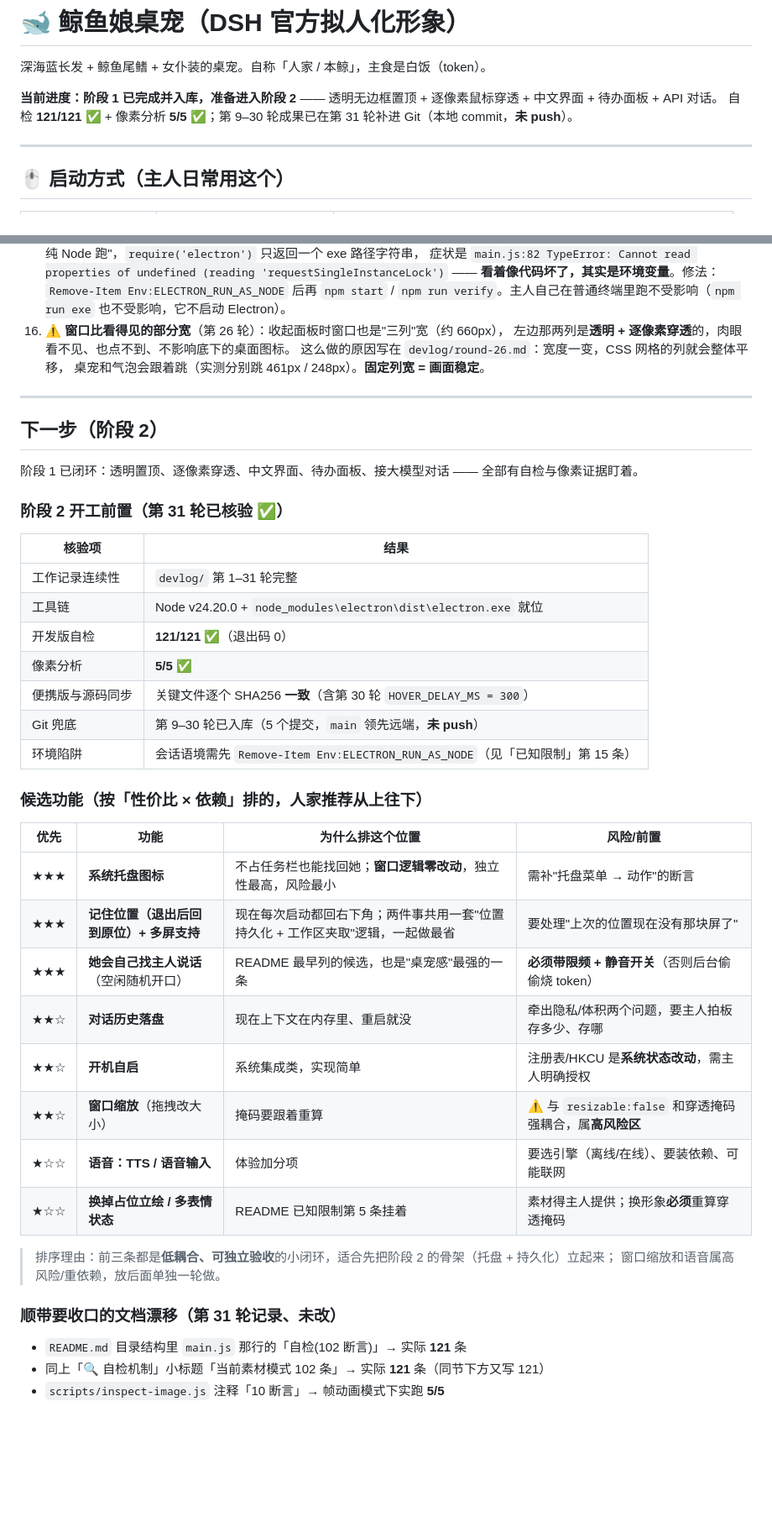
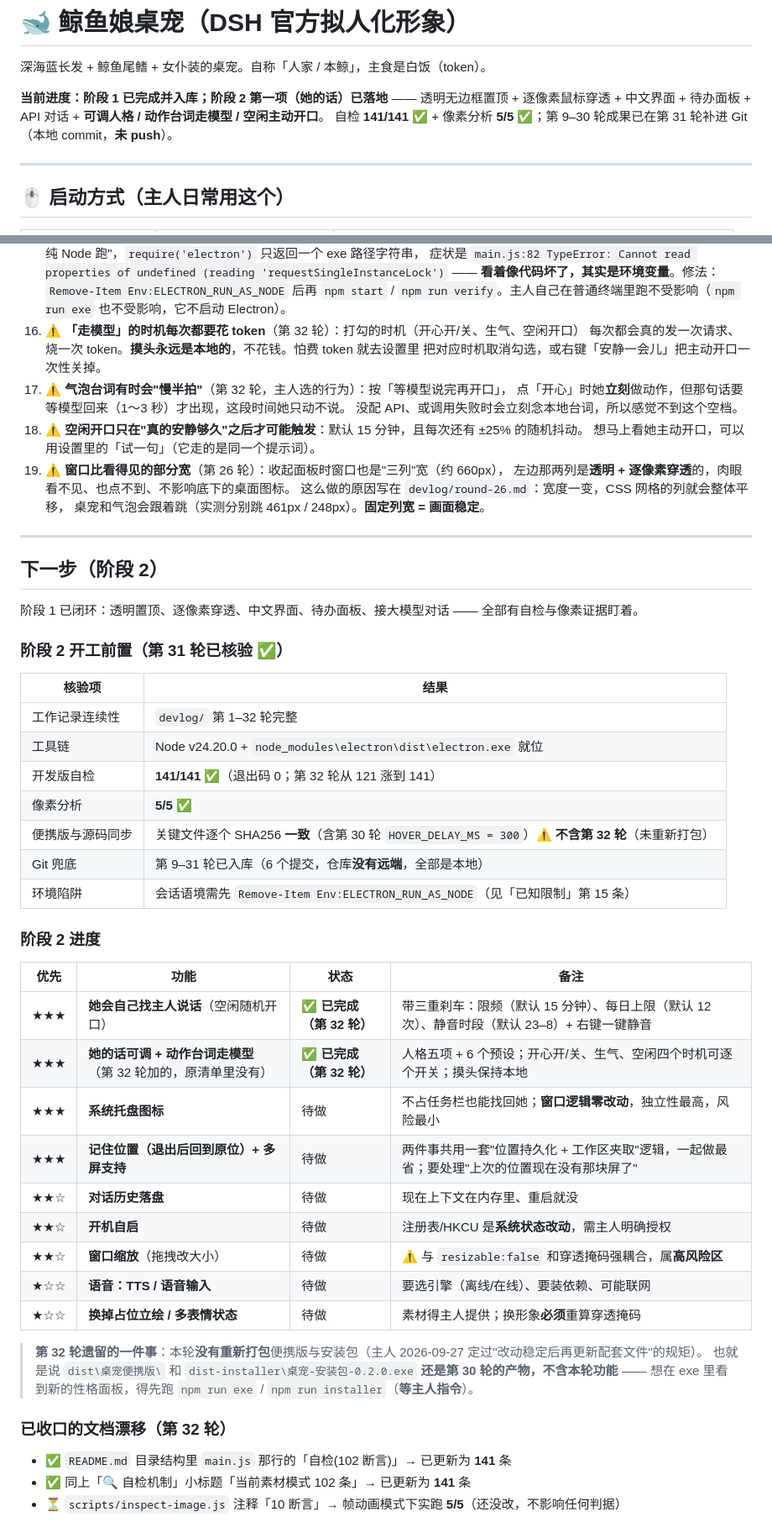
Before and after one commit to rlking2/desktop-pet-kon, a Markdown page: README.md, 2 parts joined by grey strips. Shown at 84% size. Rendered like a GitHub page; blank space fills up the shorter version.

```diff
--- a/README.md
+++ b/README.md
@@ -2,8 +2,8 @@
 
 深海蓝长发 + 鲸鱼尾鳍 + 女仆装的桌宠。自称「人家 / 本鲸」，主食是白饭（token）。
 
-**当前进度：阶段 1 已完成并入库，准备进入阶段 2** —— 透明无边框置顶 + 逐像素鼠标穿透 + 中文界面 + 待办面板 + API 对话。
-自检 **121/121 ✅** + 像素分析 **5/5 ✅**；第 9–30 轮成果已在第 31 轮补进 Git（本地 commit，**未 push**）。
+**当前进度：阶段 1 已完成并入库；阶段 2 第一项（她的话）已落地** —— 透明无边框置顶 + 逐像素鼠标穿透 + 中文界面 + 待办面板 + API 对话 + **可调人格 / 动作台词走模型 / 空闲主动开口**。
+自检 **141/141 ✅** + 像素分析 **5/5 ✅**；第 9–30 轮成果已在第 31 轮补进 Git（本地 commit，**未 push**）。
 
 ---
 
@@ -412,7 +446,15 @@ EXSTYLE=0x00200008  WS_EX_TRANSPARENT=False   ← 可交互态
     症状是 `main.js:82 TypeError: Cannot read properties of undefined (reading 'requestSingleInstanceLock')`
     —— **看着像代码坏了，其实是环境变量**。修法：`Remove-Item Env:ELECTRON_RUN_AS_NODE` 后再 `npm start` /
     `npm run verify`。主人自己在普通终端里跑不受影响（`npm run exe` 也不受影响，它不启动 Electron）。
-16. **⚠️ 窗口比看得见的部分宽**（第 26 轮）：收起面板时窗口也是"三列"宽（约 660px），
+16. **⚠️ 「走模型」的时机每次都要花 token**（第 32 轮）：打勾的时机（开心开/关、生气、空闲开口）
+    每次都会真的发一次请求、烧一次 token。**摸头永远是本地的**，不花钱。怕费 token 就去设置里
+    把对应时机取消勾选，或右键「安静一会儿」把主动开口一次性关掉。
+17. **⚠️ 气泡台词有时会"慢半拍"**（第 32 轮，主人选的行为）：按「等模型说完再开口」，
+    点「开心」时她**立刻**做动作，但那句话要等模型回来（1～3 秒）才出现，这段时间她只动不说。
+    没配 API、或调用失败时会立刻念本地台词，所以感觉不到这个空档。
+18. **⚠️ 空闲开口只在"真的安静够久"之后才可能触发**：默认 15 分钟，且每次还有 ±25% 的随机抖动。
+    想马上看她主动开口，可以用设置里的「试一句」（它走的是同一个提示词）。
+19. **⚠️ 窗口比看得见的部分宽**（第 26 轮）：收起面板时窗口也是"三列"宽（约 660px），
     左边那两列是**透明 + 逐像素穿透**的，肉眼看不见、也点不到、不影响底下的桌面图标。
     这么做的原因写在 `devlog/round-26.md`：宽度一变，CSS 网格的列就会整体平移，
     桌宠和气泡会跟着跳（实测分别跳 461px / 248px）。**固定列宽 = 画面稳定**。
@@ -427,32 +469,34 @@ EXSTYLE=0x00200008  WS_EX_TRANSPARENT=False   ← 可交互态
 
 | 核验项 | 结果 |
 |---|---|
-| 工作记录连续性 | `devlog/` 第 1–31 轮完整 |
+| 工作记录连续性 | `devlog/` 第 1–32 轮完整 |
 | 工具链 | Node v24.20.0 + `node_modules\electron\dist\electron.exe` 就位 |
-| 开发版自检 | **121/121 ✅**（退出码 0） |
+| 开发版自检 | **141/141 ✅**（退出码 0；第 32 轮从 121 涨到 141） |
 | 像素分析 | **5/5 ✅** |
-| 便携版与源码同步 | 关键文件逐个 SHA256 **一致**（含第 30 轮 `HOVER_DELAY_MS = 300`） |
-| Git 兜底 | 第 9–30 轮已入库（5 个提交，`main` 领先远端，**未 push**） |
+| 便携版与源码同步 | 关键文件逐个 SHA256 **一致**（含第 30 轮 `HOVER_DELAY_MS = 300`）⚠️ **不含第 32 轮**（未重新打包） |
+| Git 兜底 | 第 9–31 轮已入库（6 个提交，仓库**没有远端**，全部是本地） |
 | 环境陷阱 | 会话语境需先 `Remove-Item Env:ELECTRON_RUN_AS_NODE`（见「已知限制」第 15 条） |
 
-### 候选功能（按「性价比 × 依赖」排的，人家推荐从上往下）
+### 阶段 2 进度
 
-| 优先 | 功能 | 为什么排这个位置 | 风险/前置 |
+| 优先 | 功能 | 状态 | 备注 |
 |---|---|---|---|
-| ★★★ | **系统托盘图标** | 不占任务栏也能找回她；**窗口逻辑零改动**，独立性最高，风险最小 | 需补"托盘菜单 → 动作"的断言 |
-| ★★★ | **记住位置（退出后回到原位）+ 多屏支持** | 现在每次启动都回右下角；两件事共用一套"位置持久化 + 工作区夹取"逻辑，一起做最省 | 要处理"上次的位置现在没有那块屏了" |
-| ★★★ | **她会自己找主人说话**（空闲随机开口） | README 最早列的候选，也是"桌宠感"最强的一条 | **必须带限频 + 静音开关**（否则后台偷偷烧 token） |
-| ★★☆ | **对话历史落盘** | 现在上下文在内存里、重启就没 | 牵出隐私/体积两个问题，要主人拍板存多少、存哪 |
-| ★★☆ | **开机自启** | 系统集成类，实现简单 | 注册表/HKCU 是**系统状态改动**，需主人明确授权 |
-| ★★☆ | **窗口缩放**（拖拽改大小） | 掩码要跟着重算 | ⚠️ 与 `resizable:false` 和穿透掩码强耦合，属**高风险区** |
-| ★☆☆ | **语音：TTS / 语音输入** | 体验加分项 | 要选引擎（离线/在线）、要装依赖、可能联网 |
-| ★☆☆ | **换掉占位立绘 / 多表情状态** | README 已知限制第 5 条挂着 | 素材得主人提供；换形象**必须**重算穿透掩码 |
+| ★★★ | **她会自己找主人说话**（空闲随机开口） | ✅ **已完成（第 32 轮）** | 带三重刹车：限频（默认 15 分钟）、每日上限（默认 12 次）、静音时段（默认 23–8）+ 右键一键静音 |
+| ★★★ | **她的话可调 + 动作台词走模型**（第 32 轮加的，原清单里没有） | ✅ **已完成（第 32 轮）** | 人格五项 + 6 个预设；开心开/关、生气、空闲四个时机可逐个开关；摸头保持本地 |
+| ★★★ | **系统托盘图标** | 待做 | 不占任务栏也能找回她；**窗口逻辑零改动**，独立性最高，风险最小 |
+| ★★★ | **记住位置（退出后回到原位）+ 多屏支持** | 待做 | 两件事共用一套"位置持久化 + 工作区夹取"逻辑，一起做最省；要处理"上次的位置现在没有那块屏了" |
+| ★★☆ | **对话历史落盘** | 待做 | 现在上下文在内存里、重启就没 |
+| ★★☆ | **开机自启** | 待做 | 注册表/HKCU 是**系统状态改动**，需主人明确授权 |
+| ★★☆ | **窗口缩放**（拖拽改大小） | 待做 | ⚠️ 与 `resizable:false` 和穿透掩码强耦合，属**高风险区** |
+| ★☆☆ | **语音：TTS / 语音输入** | 待做 | 要选引擎（离线/在线）、要装依赖、可能联网 |
+| ★☆☆ | **换掉占位立绘 / 多表情状态** | 待做 | 素材得主人提供；换形象**必须**重算穿透掩码 |
 
-> 排序理由：前三条都是**低耦合、可独立验收**的小闭环，适合先把阶段 2 的骨架（托盘 + 持久化）立起来；
-> 窗口缩放和语音属高风险/重依赖，放后面单独一轮做。
+> **第 32 轮遗留的一件事**：本轮**没有重新打包**便携版与安装包（主人 2026-09-27 定过"改动稳定后再更新配套文件"的规矩）。
+> 也就是说 `dist\桌宠便携版\` 和 `dist-installer\桌宠-安装包-0.2.0.exe` **还是第 30 轮的产物，不含本轮功能** ——
+> 想在 exe 里看到新的性格面板，得先跑 `npm run exe` / `npm run installer`（**等主人指令**）。
 
-### 顺带要收口的文档漂移（第 31 轮记录、未改）
+### 已收口的文档漂移（第 32 轮）
 
-- `README.md` 目录结构里 `main.js` 那行的「自检(102 断言)」→ 实际 **121** 条
-- 同上「🔍 自检机制」小标题「当前素材模式 102 条」→ 实际 **121** 条（同节下方又写 121）
-- `scripts/inspect-image.js` 注释「10 断言」→ 帧动画模式下实跑 **5/5**
+- ✅ `README.md` 目录结构里 `main.js` 那行的「自检(102 断言)」→ 已更新为 **141** 条
+- ✅ 同上「🔍 自检机制」小标题「当前素材模式 102 条」→ 已更新为 **141** 条
+- ⏳ `scripts/inspect-image.js` 注释「10 断言」→ 帧动画模式下实跑 **5/5**（还没改，不影响任何判据）
```
Also changed, not shown: other parts of README.md (+37 -3 lines), devlog/round-32.md (added, +141 -0 lines).
